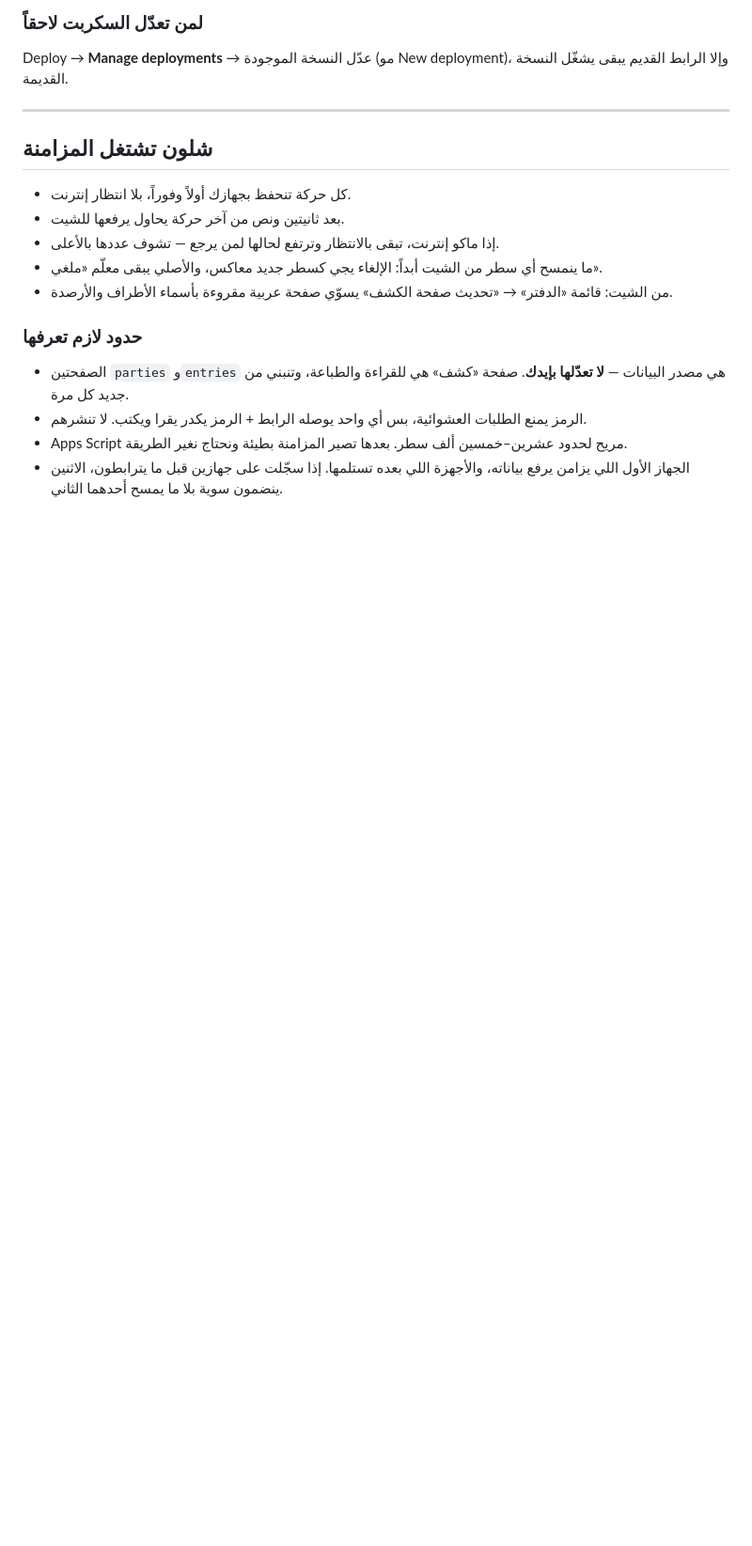
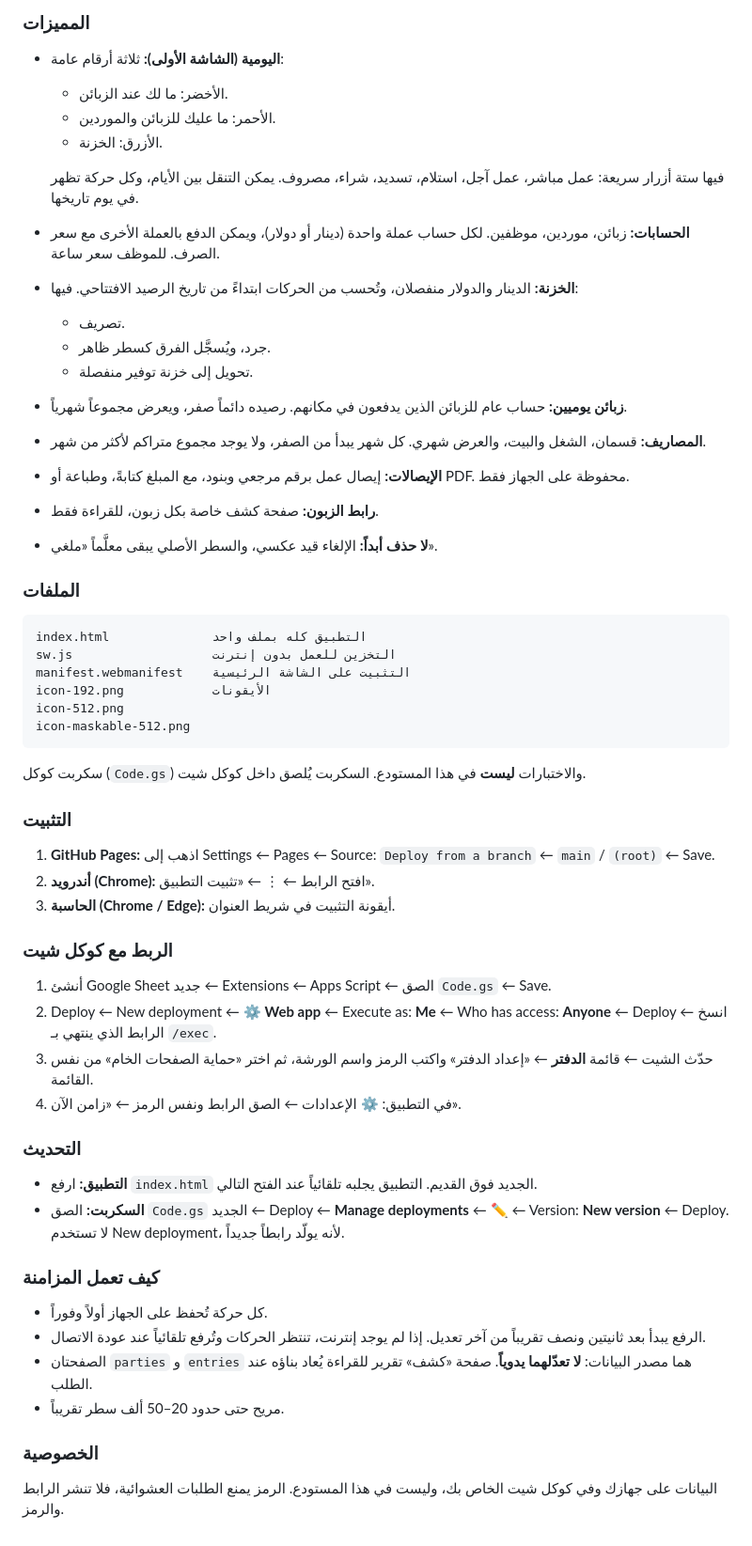
Before and after one commit to zaideam90/dafter, a Markdown page: README.md, the part around one of its changes. Shown at 94% size. Rendered like a GitHub page; blank space fills up the shorter version.

````diff
--- a/README.md
+++ b/README.md
@@ -52,21 +65,55 @@ apps-script/Code.gs         سكربت كوكل شيت (ما يتحمّل على
 
-### لمن تعدّل السكربت لاحقاً
-Deploy → **Manage deployments** → عدّل النسخة الموجودة (مو New deployment)،
-وإلا الرابط القديم يبقى يشغّل النسخة القديمة.
+### المميزات
+- **اليومية (الشاشة الأولى):** ثلاثة أرقام عامة:
+  - الأخضر: ما لك عند الزبائن.
+  - الأحمر: ما عليك للزبائن والموردين.
+  - الأزرق: الخزنة.
 
----
+  فيها ستة أزرار سريعة: عمل مباشر، عمل آجل، استلام، تسديد، شراء، مصروف. يمكن التنقل بين الأيام، وكل حركة تظهر في يوم تاريخها.
+- **الحسابات:** زبائن، موردين، موظفين. لكل حساب عملة واحدة (دينار أو دولار)، ويمكن الدفع بالعملة الأخرى مع سعر الصرف. للموظف سعر ساعة.
+- **الخزنة:** الدينار والدولار منفصلان، وتُحسب من الحركات ابتداءً من تاريخ الرصيد الافتتاحي. فيها:
+  - تصريف.
+  - جرد، ويُسجَّل الفرق كسطر ظاهر.
+  - تحويل إلى خزنة توفير منفصلة.
+- **زبائن يوميين:** حساب عام للزبائن الذين يدفعون في مكانهم. رصيده دائماً صفر، ويعرض مجموعاً شهرياً.
+- **المصاريف:** قسمان، الشغل والبيت، والعرض شهري. كل شهر يبدأ من الصفر، ولا يوجد مجموع متراكم لأكثر من شهر.
+- **الإيصالات:** إيصال عمل برقم مرجعي وبنود، مع المبلغ كتابةً، وطباعة أو PDF. محفوظة على الجهاز فقط.
+- **رابط الزبون:** صفحة كشف خاصة بكل زبون، للقراءة فقط.
+- **لا حذف أبداً:** الإلغاء قيد عكسي، والسطر الأصلي يبقى معلَّماً «ملغي».
 
-## شلون تشتغل المزامنة
+### الملفات
+```
+index.html              التطبيق كله بملف واحد
+sw.js                   التخزين للعمل بدون إنترنت
+manifest.webmanifest    التثبيت على الشاشة الرئيسية
+icon-192.png            الأيقونات
+icon-512.png
+icon-maskable-512.png
+```
+سكربت كوكل (`Code.gs`) والاختبارات **ليست** في هذا المستودع. السكربت يُلصق داخل كوكل شيت.
 
-- كل حركة تنحفظ بجهازك أولاً وفوراً، بلا انتظار إنترنت.
-- بعد ثانيتين ونص من آخر حركة يحاول يرفعها للشيت.
-- إذا ماكو إنترنت، تبقى بالانتظار وترتفع لحالها لمن يرجع — تشوف عددها بالأعلى.
-- ما ينمسح أي سطر من الشيت أبداً: الإلغاء يجي كسطر جديد معاكس، والأصلي يبقى معلّم «ملغي».
-- من الشيت: قائمة «الدفتر» → «تحديث صفحة الكشف» يسوّي صفحة عربية مقروءة بأسماء الأطراف والأرصدة.
+### التثبيت
+1. **GitHub Pages:** اذهب إلى Settings ← Pages ← Source: `Deploy from a branch` ← `main` / `(root)` ← Save.
+2. **أندرويد (Chrome):** افتح الرابط ← ⋮ ← «تثبيت التطبيق».
+3. **الحاسبة (Chrome / Edge):** أيقونة التثبيت في شريط العنوان.
 
-### حدود لازم تعرفها
+### الربط مع كوكل شيت
+1. أنشئ Google Sheet جديد ← Extensions ← Apps Script ← الصق `Code.gs` ← Save.
+2. Deploy ← New deployment ← ⚙ **Web app** ← Execute as: **Me** ← Who has access: **Anyone** ← Deploy ← انسخ الرابط الذي ينتهي بـ `/exec`.
+3. حدّث الشيت ← قائمة **الدفتر** ← «إعداد الدفتر» واكتب الرمز واسم الورشة، ثم اختر «حماية الصفحات الخام» من نفس القائمة.
+4. في التطبيق: ⚙ الإعدادات ← الصق الرابط ونفس الرمز ← «زامن الآن».
 
-- الصفحتين `parties` و`entries` هي مصدر البيانات — **لا تعدّلها بإيدك**. صفحة «كشف» هي للقراءة والطباعة، وتنبني من جديد كل مرة.
-- الرمز يمنع الطلبات العشوائية، بس أي واحد يوصله الرابط + الرمز يكدر يقرا ويكتب. لا تنشرهم.
-- Apps Script مريح لحدود عشرين–خمسين ألف سطر. بعدها تصير المزامنة بطيئة ونحتاج نغير الطريقة.
-- الجهاز الأول اللي يزامن يرفع بياناته، والأجهزة اللي بعده تستلمها. إذا سجّلت على جهازين قبل ما يترابطون، الاثنين ينضمون سوية بلا ما يمسح أحدهما الثاني.
+### التحديث
+- **التطبيق:** ارفع `index.html` الجديد فوق القديم. التطبيق يجلبه تلقائياً عند الفتح التالي.
+- **السكربت:** الصق `Code.gs` الجديد ← Deploy ← **Manage deployments** ← ✏ ← Version: **New version** ← Deploy. لا تستخدم New deployment، لأنه يولّد رابطاً جديداً.
+
+### كيف تعمل المزامنة
+- كل حركة تُحفظ على الجهاز أولاً وفوراً.
+- الرفع يبدأ بعد ثانيتين ونصف تقريباً من آخر تعديل. إذا لم يوجد إنترنت، تنتظر الحركات وتُرفع تلقائياً عند عودة الاتصال.
+- الصفحتان `parties` و `entries` هما مصدر البيانات: **لا تعدّلهما يدوياً**. صفحة «كشف» تقرير للقراءة يُعاد بناؤه عند الطلب.
+- مريح حتى حدود 20–50 ألف سطر تقريباً.
+
+### الخصوصية
+البيانات على جهازك وفي كوكل شيت الخاص بك، وليست في هذا المستودع. الرمز يمنع الطلبات العشوائية، فلا تنشر الرابط والرمز.
+
+</div>
````
Also changed, not shown: other parts of README.md (+50 -37 lines).
